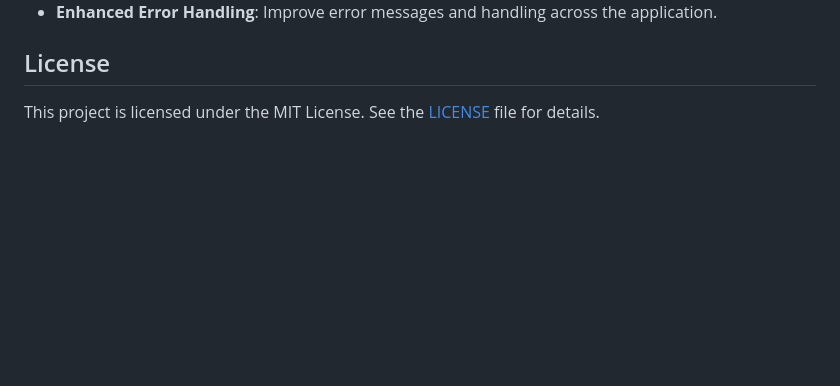
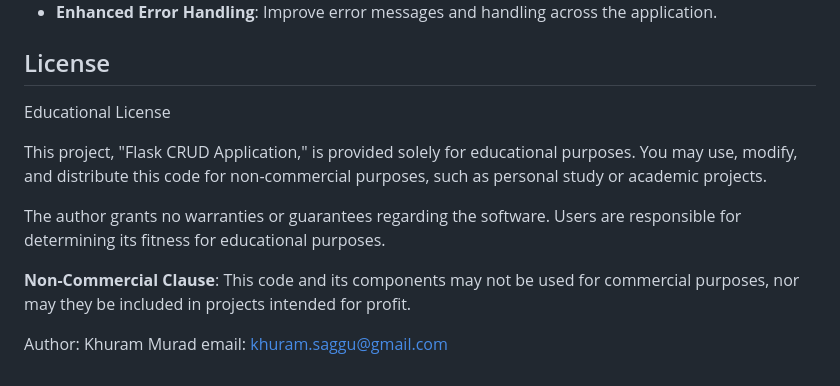
Before and after one commit to KhuramMurad/flask-app-al-nafi-project, a Markdown page: README.md, the part around the change. Rendered like a GitHub page; blank space fills up the shorter version.

Commit message:
Update README.md
License details are updated

```diff
--- a/README.md
+++ b/README.md
@@ -92,4 +92,13 @@ This project is being used for my oral presentation at **AL-Nafi**, demonstratin
 
 ## License
 
-This project is licensed under the MIT License. See the [LICENSE](LICENSE) file for details.
+Educational License
+
+This project, "Flask CRUD Application," is provided solely for educational purposes. You may use, modify, and distribute this code for non-commercial purposes, such as personal study or academic projects.
+
+The author grants no warranties or guarantees regarding the software. Users are responsible for determining its fitness for educational purposes.
+
+**Non-Commercial Clause**: This code and its components may not be used for commercial purposes, nor may they be included in projects intended for profit.
+
+Author: Khuram Murad
+email: khuram.saggu@gmail.com
```
